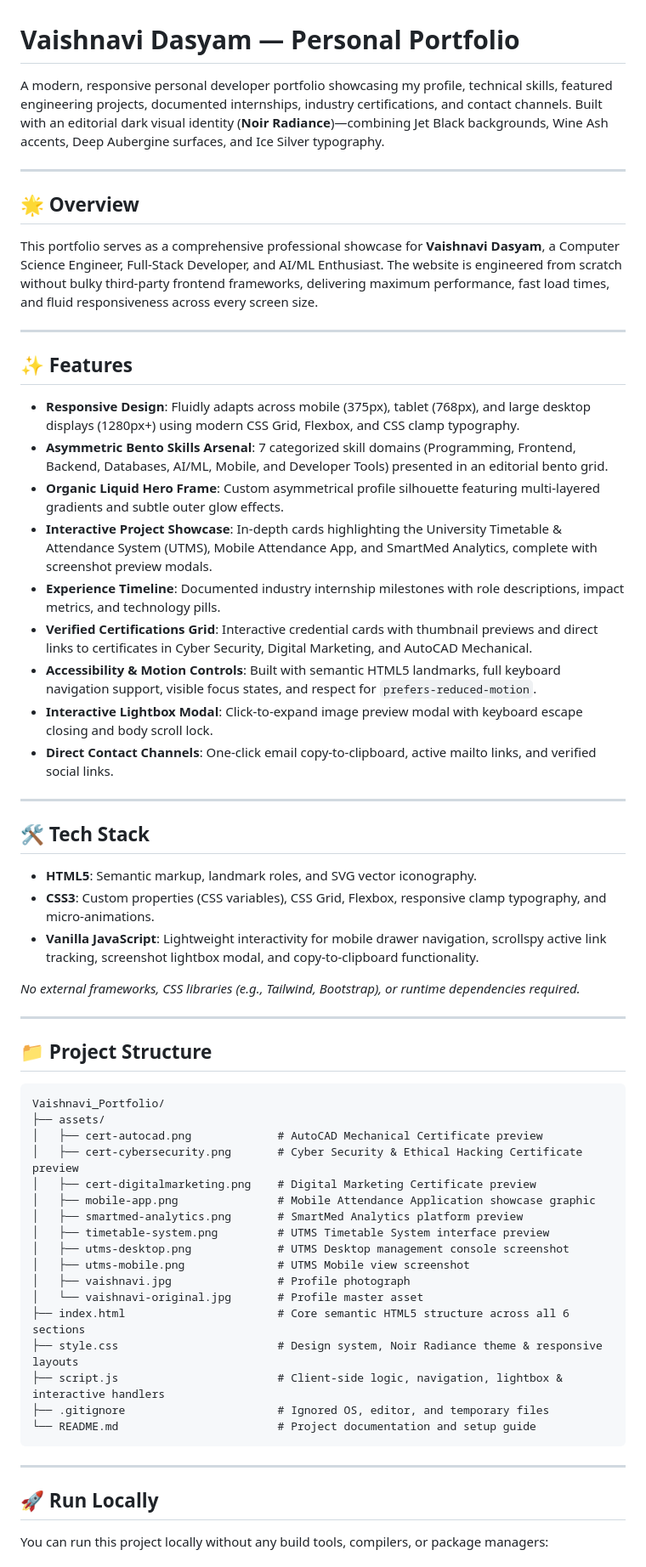
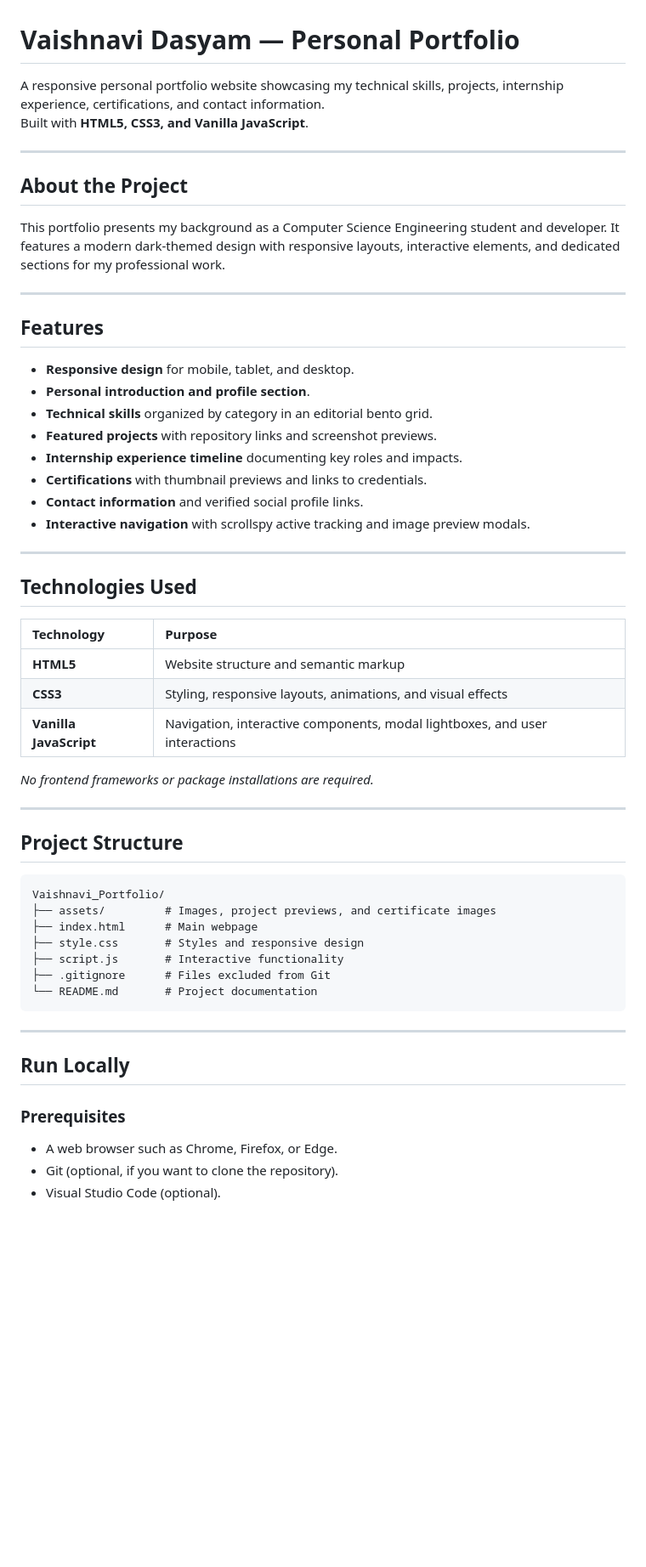
Before and after one commit to Vaishnavidasyam/Vaishnavi_Portfolio, a Markdown page: README.md, the part around one of its changes. Shown at 85% size. Drawn GitHub-style; blank space fills up the shorter version.

````diff
--- a/README.md
+++ b/README.md
@@ -1,64 +1,59 @@
 # Vaishnavi Dasyam — Personal Portfolio
 
-A modern, responsive personal developer portfolio showcasing my profile, technical skills, featured engineering projects, documented internships, industry certifications, and contact channels. Built with an editorial dark visual identity (**Noir Radiance**)—combining Jet Black backgrounds, Wine Ash accents, Deep Aubergine surfaces, and Ice Silver typography.
+A responsive personal portfolio website showcasing my technical skills, projects, internship experience, certifications, and contact information.
+Built with **HTML5, CSS3, and Vanilla JavaScript**.
 
 ---
 
-## 🌟 Overview
+## About the Project
 
-This portfolio serves as a comprehensive professional showcase for **Vaishnavi Dasyam**, a Computer Science Engineer, Full-Stack Developer, and AI/ML Enthusiast. The website is engineered from scratch without bulky third-party frontend frameworks, delivering maximum performance, fast load times, and fluid responsiveness across every screen size.
+This portfolio presents my background as a Computer Science Engineering student and developer. It features a modern dark-themed design with responsive layouts, interactive elements, and dedicated sections for my professional work.
 
 ---
 
-## ✨ Features
+## Features
 
-- **Responsive Design**: Fluidly adapts across mobile (375px), tablet (768px), and large desktop displays (1280px+) using modern CSS Grid, Flexbox, and CSS clamp typography.
-- **Asymmetric Bento Skills Arsenal**: 7 categorized skill domains (Programming, Frontend, Backend, Databases, AI/ML, Mobile, and Developer Tools) presented in an editorial bento grid.
-- **Organic Liquid Hero Frame**: Custom asymmetrical profile silhouette featuring multi-layered gradients and subtle outer glow effects.
-- **Interactive Project Showcase**: In-depth cards highlighting the University Timetable & Attendance System (UTMS), Mobile Attendance App, and SmartMed Analytics, complete with screenshot preview modals.
-- **Experience Timeline**: Documented industry internship milestones with role descriptions, impact metrics, and technology pills.
-- **Verified Certifications Grid**: Interactive credential cards with thumbnail previews and direct links to certificates in Cyber Security, Digital Marketing, and AutoCAD Mechanical.
-- **Accessibility & Motion Controls**: Built with semantic HTML5 landmarks, full keyboard navigation support, visible focus states, and respect for `prefers-reduced-motion`.
-- **Interactive Lightbox Modal**: Click-to-expand image preview modal with keyboard escape closing and body scroll lock.
-- **Direct Contact Channels**: One-click email copy-to-clipboard, active mailto links, and verified social links.
+- **Responsive design** for mobile, tablet, and desktop.
+- **Personal introduction and profile section**.
+- **Technical skills** organized by category in an editorial bento grid.
+- **Featured projects** with repository links and screenshot previews.
+- **Internship experience timeline** documenting key roles and impacts.
+- **Certifications** with thumbnail previews and links to credentials.
+- **Contact information** and verified social profile links.
+- **Interactive navigation** with scrollspy active tracking and image preview modals.
 
 ---
 
-## 🛠️ Tech Stack
+## Technologies Used
 
-- **HTML5**: Semantic markup, landmark roles, and SVG vector iconography.
-- **CSS3**: Custom properties (CSS variables), CSS Grid, Flexbox, responsive clamp typography, and micro-animations.
-- **Vanilla JavaScript**: Lightweight interactivity for mobile drawer navigation, scrollspy active link tracking, screenshot lightbox modal, and copy-to-clipboard functionality.
+| Technology | Purpose |
+| :--- | :--- |
+| **HTML5** | Website structure and semantic markup |
+| **CSS3** | Styling, responsive layouts, animations, and visual effects |
+| **Vanilla JavaScript** | Navigation, interactive components, modal lightboxes, and user interactions |
 
-*No external frameworks, CSS libraries (e.g., Tailwind, Bootstrap), or runtime dependencies required.*
+*No frontend frameworks or package installations are required.*
 
 ---
 
-## 📁 Project Structure
+## Project Structure
 
 ```text
 Vaishnavi_Portfolio/
-├── assets/
-│   ├── cert-autocad.png             # AutoCAD Mechanical Certificate preview
-│   ├── cert-cybersecurity.png       # Cyber Security & Ethical Hacking Certificate preview
-│   ├── cert-digitalmarketing.png    # Digital Marketing Certificate preview
-│   ├── mobile-app.png               # Mobile Attendance Application showcase graphic
-│   ├── smartmed-analytics.png       # SmartMed Analytics platform preview
-│   ├── timetable-system.png         # UTMS Timetable System interface preview
-│   ├── utms-desktop.png             # UTMS Desktop management console screenshot
-│   ├── utms-mobile.png              # UTMS Mobile view screenshot
-│   ├── vaishnavi.jpg                # Profile photograph
-│   └── vaishnavi-original.jpg       # Profile master asset
-├── index.html                       # Core semantic HTML5 structure across all 6 sections
-├── style.css                        # Design system, Noir Radiance theme & responsive layouts
-├── script.js                        # Client-side logic, navigation, lightbox & interactive handlers
-├── .gitignore                       # Ignored OS, editor, and temporary files
-└── README.md                        # Project documentation and setup guide
+├── assets/         # Images, project previews, and certificate images
+├── index.html      # Main webpage
+├── style.css       # Styles and responsive design
+├── script.js       # Interactive functionality
+├── .gitignore      # Files excluded from Git
+└── README.md       # Project documentation
 ```
 
 ---
 
-## 🚀 Run Locally
+## Run Locally
 
-You can run this project locally without any build tools, compilers, or package managers:
+### Prerequisites
+- A web browser such as Chrome, Firefox, or Edge.
+- Git (optional, if you want to clone the repository).
+- Visual Studio Code (optional).
 
````
Also changed, not shown: other parts of README.md (+34 -27 lines).
